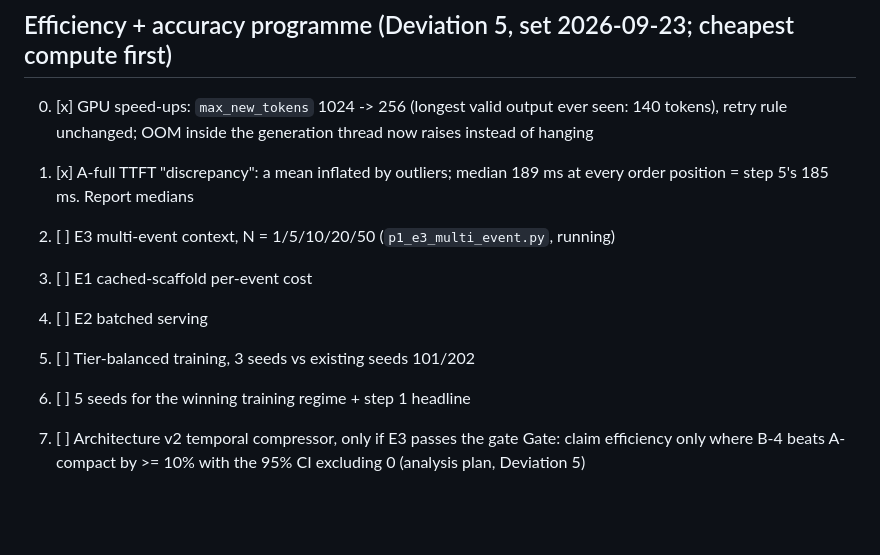
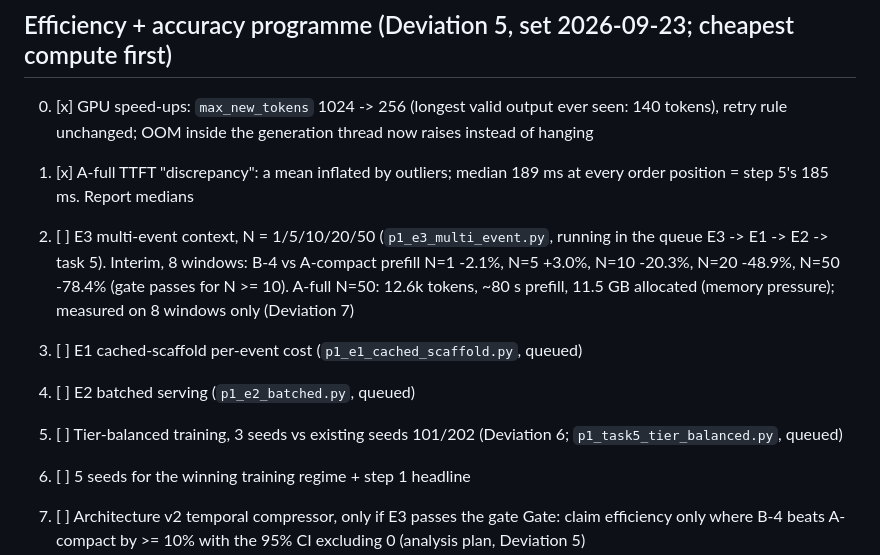
Before and after one commit to a1if/Heterogeneous-Multi-Agent-Edge-AI-for-Clinical-Decision-Support, a Markdown page: TASKS.md, the part around the change. Rendered like a GitHub page; blank space fills up the shorter version.

Commit message:
TASKS: queue status and interim E3
Co-Authored-By: Claude Opus 5.5 <noreply@anthropic.com>

```diff
--- a/TASKS.md
+++ b/TASKS.md
@@ -28,10 +28,10 @@ Step 1 was stopped during its CPU-only data replay (no GPU used yet); it resumes
 ## Efficiency + accuracy programme (Deviation 5, set 2026-09-23; cheapest compute first)
 0. [x] GPU speed-ups: `max_new_tokens` 1024 -> 256 (longest valid output ever seen: 140 tokens), retry rule unchanged; OOM inside the generation thread now raises instead of hanging
 1. [x] A-full TTFT "discrepancy": a mean inflated by outliers; median 189 ms at every order position = step 5's 185 ms. Report medians
-2. [ ] E3 multi-event context, N = 1/5/10/20/50 (`p1_e3_multi_event.py`, running)
-3. [ ] E1 cached-scaffold per-event cost
-4. [ ] E2 batched serving
-5. [ ] Tier-balanced training, 3 seeds vs existing seeds 101/202
+2. [ ] E3 multi-event context, N = 1/5/10/20/50 (`p1_e3_multi_event.py`, running in the queue E3 -> E1 -> E2 -> task 5). Interim, 8 windows: B-4 vs A-compact prefill N=1 -2.1%, N=5 +3.0%, N=10 -20.3%, N=20 -48.9%, N=50 -78.4% (gate passes for N >= 10). A-full N=50: 12.6k tokens, ~80 s prefill, 11.5 GB allocated (memory pressure); measured on 8 windows only (Deviation 7)
+3. [ ] E1 cached-scaffold per-event cost (`p1_e1_cached_scaffold.py`, queued)
+4. [ ] E2 batched serving (`p1_e2_batched.py`, queued)
+5. [ ] Tier-balanced training, 3 seeds vs existing seeds 101/202 (Deviation 6; `p1_task5_tier_balanced.py`, queued)
 6. [ ] 5 seeds for the winning training regime + step 1 headline
 7. [ ] Architecture v2 temporal compressor, only if E3 passes the gate
 Gate: claim efficiency only where B-4 beats A-compact by >= 10% with the 95% CI excluding 0 (analysis plan, Deviation 5)
```
